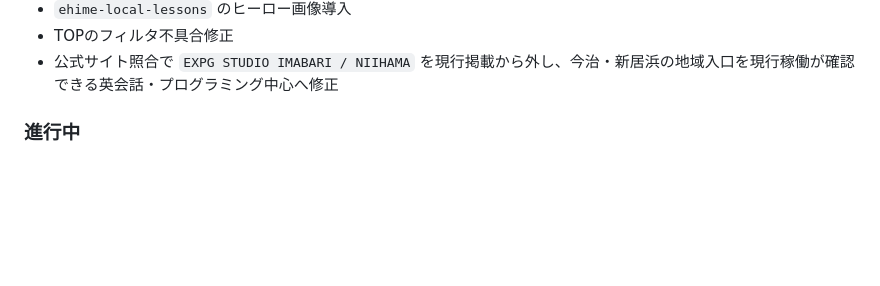
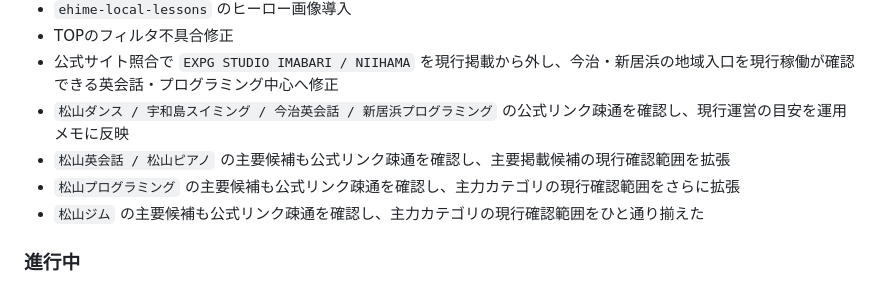
Before and after one commit to hidehirou1001-dot/lesson-map, a Markdown page: docs/seo-operations-checklist.md, the part around the change. GitHub-like rendering; blank space fills up the shorter version.

Commit message:
Update SEO operations log

```diff
--- a/docs/seo-operations-checklist.md
+++ b/docs/seo-operations-checklist.md
@@ -81,6 +81,10 @@
 - `ehime-local-lessons` のヒーロー画像導入
 - TOPのフィルタ不具合修正
 - 公式サイト照合で `EXPG STUDIO IMABARI / NIIHAMA` を現行掲載から外し、今治・新居浜の地域入口を現行稼働が確認できる英会話・プログラミング中心へ修正
+- `松山ダンス / 宇和島スイミング / 今治英会話 / 新居浜プログラミング` の公式リンク疎通を確認し、現行運営の目安を運用メモに反映
+- `松山英会話 / 松山ピアノ` の主要候補も公式リンク疎通を確認し、主要掲載候補の現行確認範囲を拡張
+- `松山プログラミング` の主要候補も公式リンク疎通を確認し、主力カテゴリの現行確認範囲をさらに拡張
+- `松山ジム` の主要候補も公式リンク疎通を確認し、主力カテゴリの現行確認範囲をひと通り揃えた
 
 ### 進行中
 
```
